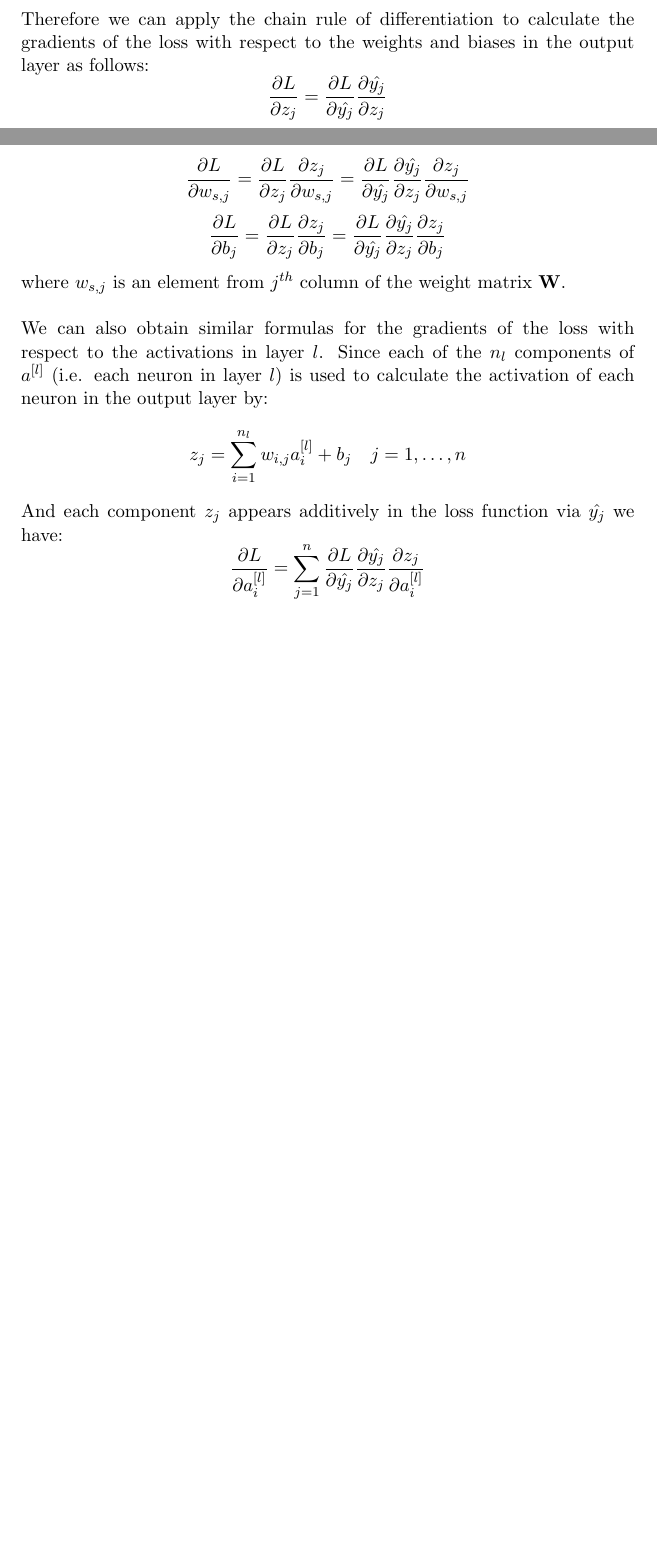
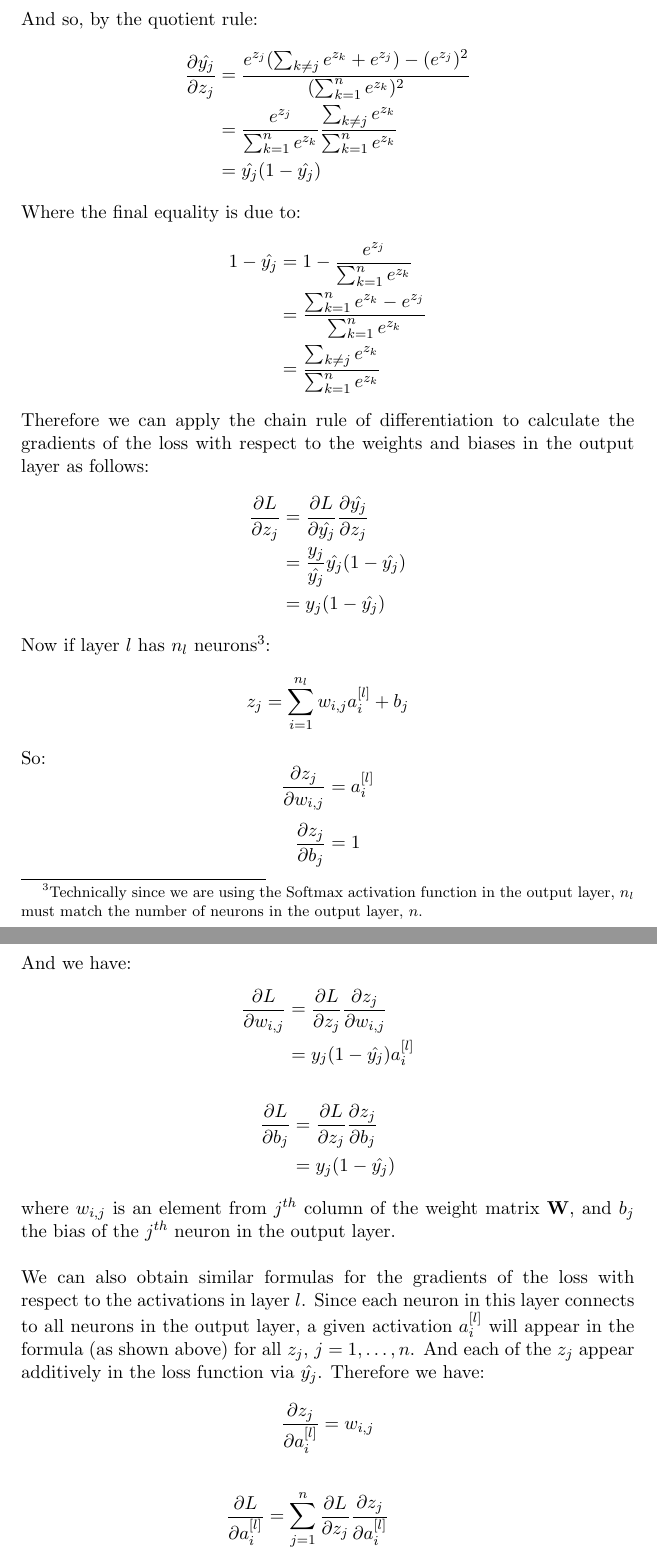
Before and after one commit to MichaelHarrison87/Project-Writeup, a LaTeX thesis (dissertation.tex): two parts of pages 17 and 18 of 31 before the commit and two parts of pages 18 and 19 of 32 after it, joined at a grey line, cut at the place of the change, the shorter picture padded with empty space. Compiled offline with pdfLaTeX.

Commit message:
Updated Backward Pass section

```diff
--- a/dissertation.tex
+++ b/dissertation.tex
@@ -192,16 +200,45 @@ Using the cross-entropy loss function, for a classification task as described ab
 Recall that $\hat{y_j}$ is the activation of the \(j^{th}\) neuron in the output layer. Which itself is a derived from the weights \(\mathbf{W}\) and biases \(b\) in the output layer, and the activations from the previous layer (layer \(l\), say) \(a^{[l]}\), fed through the Softmax function:
 \[ z = \mathbf{W^{\top}}a^{[l]} + b\]
 \[ \hat{y_j} = \dfrac{e^{z_j}}{\sum_{k=1}^n e^{z_k}} \]
+And so, by the quotient rule:
+\begin{align*}
+\dfrac{\partial  \hat{y_j}}{\partial z_j} &= \dfrac{e^{z_j}(\sum_{k \neq j}e^{z_k}+e^{z_j}) - (e^{z_j})^2}{(\sum_{k=1}^n e^{z_k})^2} \\
+&= \dfrac{e^{z_j}}{\sum_{k=1}^n e^{z_k}} \dfrac{\sum_{k \neq j}e^{z_k}}{\sum_{k=1}^n e^{z_k}} \\
+&= \hat{y_j}(1-\hat{y_j})
+\end{align*}
+Where the final equality is due to:
+\begin{align*}
+1-\hat{y_j} &= 1 - \dfrac{e^{z_j}}{\sum_{k=1}^n e^{z_k}} \\
+&= \dfrac {\sum_{k=1}^n e^{z_k} - e^{z_j}}{\sum_{k=1}^n e^{z_k}} \\
+&= \dfrac {\sum_{k \neq j} e^{z_k}}{\sum_{k=1}^n e^{z_k}}
+\end{align*}
 Therefore we can apply the chain rule of differentiation to calculate the gradients of the loss with respect to the weights and biases in the output layer as follows:
-\[ \dfrac{\partial L}{\partial z_j} = \dfrac{\partial L}{\partial \hat{y_j}}\dfrac{\partial \hat{y_j}}{\partial z_j} \]
-\[ \dfrac{\partial L}{\partial w_{s,j}} = \dfrac{\partial L}{\partial z_j}\dfrac{\partial z_j}{\partial w_{s,j}} = \dfrac{\partial L}{\partial \hat{y_j}}\dfrac{\partial \hat{y_j}}{\partial z_j}\dfrac{\partial z_j}{\partial w_{s,j}} \]
-\[ \dfrac{\partial L}{\partial b_j} = \dfrac{\partial L}{\partial z_j}\dfrac{\partial z_j}{\partial b_j} = \dfrac{\partial L}{\partial \hat{y_j}}\dfrac{\partial \hat{y_j}}{\partial z_j}\dfrac{\partial z_j}{\partial b_j} \]
-where \(w_{s,j}\) is an element from \(j^{th}\) column of the weight matrix \(\mathbf{W}\).
+\begin{align*}
+\dfrac{\partial L}{\partial z_j} &= \dfrac{\partial L}{\partial \hat{y_j}} \dfrac{\partial \hat{y_j}}{\partial z_j} \\
+&= \dfrac {y_j}{\hat{y_j}} \hat{y_j}(1-\hat{y_j}) \\
+&= y_j(1-\hat{y_j})
+\end{align*}
+Now if layer \(l\) has \(n_l\) neurons\footnote{Technically since we are using the Softmax activation function in the output layer, \(n_l\) must match the number of neurons in the output layer, \(n\).}:
+\[ z_j = \sum_{i=1}^{n_l} w_{i,j}a^{[l]}_i + b_j\]
+So:
+\[ \dfrac{\partial z_j}{\partial w_{i,j}} = a^{[l]}_i \]
+\[ \dfrac{\partial z_j}{\partial b_j} = 1 \]
+And we have:
+\begin{align*}
+\dfrac{\partial L}{\partial w_{i,j}} &= \dfrac{\partial L}{\partial z_j}\dfrac{\partial z_j}{\partial w_{i,j}} \\
+&= y_j(1-\hat{y_j})a^{[l]}_i
+\end{align*}
+\begin{align*}
+\dfrac{\partial L}{\partial b_j} &= \dfrac{\partial L}{\partial z_j}\dfrac{\partial z_j}{\partial b_j} \\
+&= y_j(1-\hat{y_j})
+\end{align*}
+where \(w_{i,j}\) is an element from \(j^{th}\) column of the weight matrix \(\mathbf{W}\), and \(b_j\) the bias of the \(j^{th}\) neuron in the output layer.
 \\
 \\
 \noindent
-We can also obtain similar formulas for the gradients of the loss with respect to the activations in layer \(l\). Since each of the \(n_l\) components of \(a^{[l]}\) (i.e. each neuron in layer \(l\)) is used to calculate the activation of each neuron in the output layer by:
-\[ z_j = \sum_{i=1}^{n_l} w_{i,j}a^{[l]}_i + b_j   \quad j=1,\ldots,n\]
-And each component \(z_j\) appears additively in the loss function via $\hat{y_j}$ we have:
-\[ \dfrac{\partial L}{\partial a^{[l]}_i} = \sum_{j=1}^{n} \dfrac{\partial L}{\partial \hat{y_j}}\dfrac{\partial \hat{y_j}}{\partial z_j}\dfrac{\partial z_j}{\partial a^{[l]}_i}\]
-But these activations \(a^{[l]}\) themselves depend on the weights and biases in layer \(l\), and so we can extend the chain rule further to calculate the gradient of the loss with respect to these as well. And we can repeat this process back to the activations, weights and biases, in layers \({l-1}, {l-2}, \ldots \) etc all the way back through the entire network.
+We can also obtain similar formulas for the gradients of the loss with respect to the activations in layer \(l\). Since each neuron in this layer connects to all neurons in the output layer, a given activation \(a^{[l]}_i\) will appear in the formula (as shown above) for all \(z_j\), \(j=1,\ldots,n\). And each of the \(z_j\) appear additively in the loss function via $\hat{y_j}$. Therefore we have:
+\[ \dfrac{\partial z_j}{\partial a^{[l]}_i} = w_{i,j}\]
+\begin{align*}
+\dfrac{\partial L}{\partial a^{[l]}_i} &= \sum_{j=1}^{n} \dfrac{\partial L}{\partial z_j}\dfrac{\partial z_j}{\partial a^{[l]}_i} \\
+&= \sum_{j=1}^{n} y_j(1-\hat{y_j})w_{i,j}
+\end{align*}
```
Also changed, not shown: dissertation.pdf, dissertation.tex (23 more changed lines), 4 other files.
